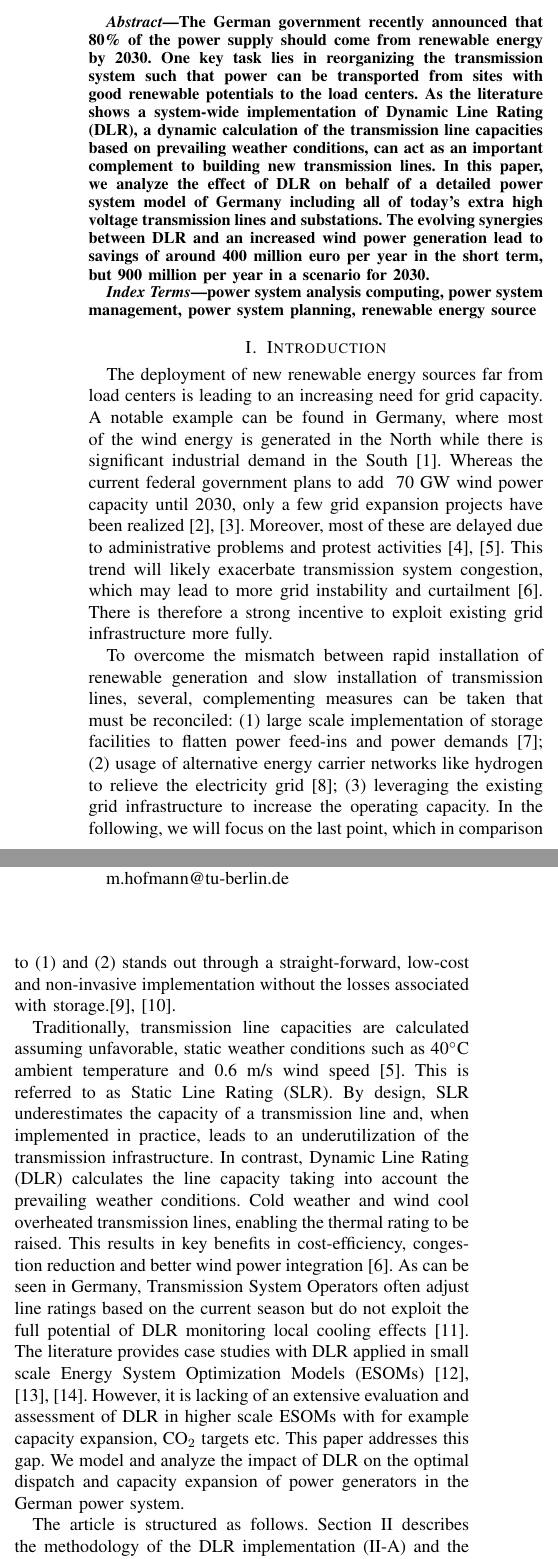
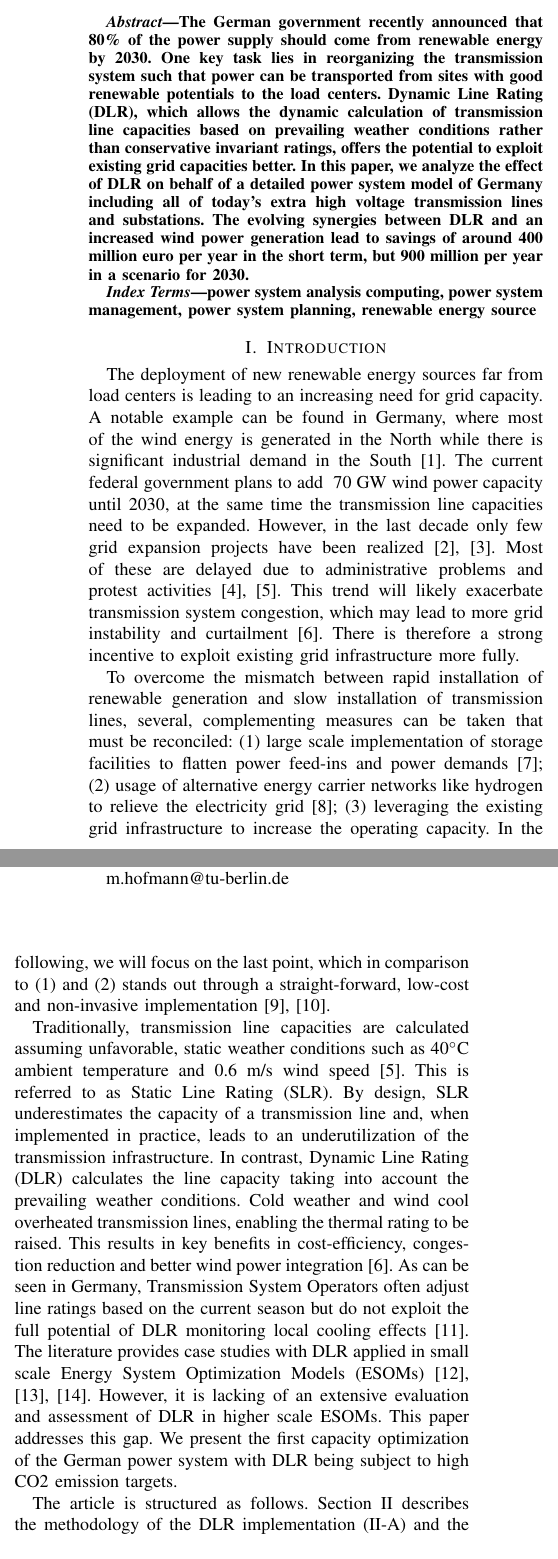
Before and after one commit to FabianHofmann/line-rating, a LaTeX paper (paper/main.tex): two parts of the columns of page 1 of 7, joined at a grey line, cut so that both start at the same text. Compiled offline with pdfLaTeX.

Commit message:
update toms comments 2

```diff
--- a/paper/main.tex
+++ b/paper/main.tex
@@ -64,7 +64,7 @@ natbib=true % natbib compatibility mode (\citep and \citet still work)
 \maketitle
 
 \begin{abstract}
-    The German government recently announced that 80\% of the power supply should come from renewable energy by 2030. One key task lies in reorganizing the transmission system such that power can be transported from sites with good renewable potentials to the load centers. As the literature shows a system-wide implementation of Dynamic Line Rating (DLR), a dynamic calculation of the transmission line capacities based on prevailing weather conditions, can act as an important complement to building new transmission lines. In this paper, we analyze the effect of DLR on behalf of a detailed power system model of Germany including all of today's extra high voltage transmission lines and substations. The evolving synergies between DLR and an increased wind power generation lead to savings of around 400 million euro per year in the short term, but 900 million per year in a scenario for 2030.
+    The German government recently announced that 80\% of the power supply should come from renewable energy by 2030. One key task lies in reorganizing the transmission system such that power can be transported from sites with good renewable potentials to the load centers. Dynamic Line Rating (DLR), which allows the dynamic calculation of transmission line capacities based on prevailing weather conditions rather than conservative invariant ratings, offers the potential to exploit existing grid capacities better. In this paper, we analyze the effect of DLR on behalf of a detailed power system model of Germany including all of today's extra high voltage transmission lines and substations. The evolving synergies between DLR and an increased wind power generation lead to savings of around 400 million euro per year in the short term, but 900 million per year in a scenario for 2030.
 \end{abstract}
 
 \begin{IEEEkeywords}
@@ -72,14 +72,14 @@ natbib=true % natbib compatibility mode (\citep and \citet still work)
 \end{IEEEkeywords}
 
 \section{Introduction}
-The deployment of new renewable energy sources far from load centers is leading to an increasing need for grid capacity. A notable example can be found in Germany, where most of the wind energy is generated in the North while there is significant industrial demand in the South \cite{kuhneConflictsNegotiationProcesses2018}. Whereas the current federal government plans to add ~70 GW wind power capacity until 2030, only a few grid expansion projects have been realized \cite{federalministryofeconomicaffairsandclimateactionGermanyCurrentClimate2022,burgerEnergyCharts2022}. Moreover, most of these are delayed due to administrative problems and protest activities \cite{neukirchProtestsGermanElectricity2016}, \cite{fernandezReviewDynamicLine2016}. This trend will likely exacerbate transmission system congestion, which may lead to more grid instability and curtailment \cite{erdincComprehensiveOverviewDynamic2020}. There is therefore a strong incentive to exploit existing grid infrastructure more fully.
+The deployment of new renewable energy sources far from load centers is leading to an increasing need for grid capacity. A notable example can be found in Germany, where most of the wind energy is generated in the North while there is significant industrial demand in the South \cite{kuhneConflictsNegotiationProcesses2018}. The current federal government plans to add ~70 GW wind power capacity until 2030, at the same time the transmission line capacities need to be expanded. However, in the last decade only few grid expansion projects have been realized \cite{federalministryofeconomicaffairsandclimateactionGermanyCurrentClimate2022,burgerEnergyCharts2022}. Most of these are delayed due to administrative problems and protest activities \cite{neukirchProtestsGermanElectricity2016}, \cite{fernandezReviewDynamicLine2016}. This trend will likely exacerbate transmission system congestion, which may lead to more grid instability and curtailment \cite{erdincComprehensiveOverviewDynamic2020}. There is therefore a strong incentive to exploit existing grid infrastructure more fully.
 
-To overcome the mismatch between rapid installation of renewable generation and slow installation of transmission lines, several, complementing measures can be taken that must be reconciled:  (1) large scale implementation of storage facilities to flatten power feed-ins and power demands \cite{caoPreventPromoteGrid2021}; (2) usage of alternative energy carrier networks like hydrogen to relieve the electricity grid \cite{welderDesignEvaluationHydrogen2019}; (3) leveraging the existing grid infrastructure to increase the operating capacity. In the following, we will focus on the last point, which in comparison to (1) and (2) stands out through a straight-forward, low-cost and non-invasive implementation without the losses associated with storage.\cite{deutscheenergie-agenturgmbhdenaErgebnispapierDenaStakeholderprozessHohere, minguezApplicationDigitalElevation2022}.
+To overcome the mismatch between rapid installation of renewable generation and slow installation of transmission lines, several, complementing measures can be taken that must be reconciled:  (1) large scale implementation of storage facilities to flatten power feed-ins and power demands \cite{caoPreventPromoteGrid2021}; (2) usage of alternative energy carrier networks like hydrogen to relieve the electricity grid \cite{welderDesignEvaluationHydrogen2019}; (3) leveraging the existing grid infrastructure to increase the operating capacity. In the following, we will focus on the last point, which in comparison to (1) and (2) stands out through a straight-forward, low-cost and non-invasive implementation \cite{deutscheenergie-agenturgmbhdenaErgebnispapierDenaStakeholderprozessHohere, minguezApplicationDigitalElevation2022}.
 
 Traditionally, transmission line capacities are calculated assuming unfavorable, static weather conditions such as 40$^\circ$C  ambient temperature and 0.6~m/s wind speed \cite{fernandezReviewDynamicLine2016}. This is referred to as Static Line Rating (SLR). By design, SLR underestimates the capacity of a transmission line and, when implemented in practice, leads to an underutilization of the transmission infrastructure. In contrast, Dynamic Line Rating (DLR) calculates the line capacity taking into account the prevailing weather conditions. Cold weather and wind cool overheated transmission lines, enabling the thermal rating to be raised. This results in key benefits in cost-efficiency, congestion reduction and better wind power integration \cite{erdincComprehensiveOverviewDynamic2020}.
 As can be seen in Germany, Transmission System Operators often adjust line ratings based on the current season but do not exploit the full potential of DLR monitoring local cooling effects \cite{bundesnetzagenturMonitoringReport20212022}.
-The literature provides case studies with DLR applied in small scale Energy System Optimization Models (ESOMs) \cite{liDayAheadSchedulingPower2019,dabbaghjamaneshEffectiveSchedulingReconfigurable2019,viaforaDayaheadDispatchOptimization2019}. However, it is lacking of an extensive evaluation and assessment of DLR in higher scale ESOMs with for example capacity expansion, CO$_2$ targets etc.
-This paper addresses this gap. We model and analyze the impact of DLR on the optimal dispatch and capacity expansion of power generators in the German power system.
+The literature provides case studies with DLR applied in small scale Energy System Optimization Models (ESOMs) \cite{liDayAheadSchedulingPower2019,dabbaghjamaneshEffectiveSchedulingReconfigurable2019,viaforaDayaheadDispatchOptimization2019}. However, it is lacking of an extensive evaluation and assessment of DLR in higher scale ESOMs.
+This paper addresses this gap. We present the first capacity optimization of the German power system with DLR being subject to high CO2 emission targets.
 
 The article is structured as follows.
 Section \ref{sec:methodology} describes the methodology of the DLR implementation (\ref{sec:dlr}) and the underlying power system modelling (\ref{sec:powersystem}). In Section \ref{sec:study-cases}, we present two case studies for the German power system used throughout the paper. Section \ref{sec:results} comprises the main results of the analysis with limitations outlined in Section \ref{sec:limitations}. A conclusion is presented in Section \ref{sec:conclusion}.
@@ -93,7 +93,7 @@ Section \ref{sec:methodology} describes the methodology of the DLR implementatio
 \label{sec:dlr}
 
 For simulating the effect of DLR, we follow the IEEE standard documented in \cite{IEEEStandardCalculating2012}, \cite{IEEEStd738}.
-The key concept of DLR is based on a dynamic estimation of the maximally allowed electrical current  for the conducting material. It is set such that the conductor does not surpass the maximally allowed temperature  after which impermissible sag of the line or hardware damage can be expected \cite{KARIMI2018600}. To model the weather dependent impact in DLR, we use Atlite \cite{hofmannAtliteLightweightPython2021}, a Python package used for converting weather data into time-series and energy potential for renewable power systems.
+The key concept of DLR is based on a dynamic estimation of the maximally allowed electrical current  for the conducting material. It is set such that the conductor does not surpass the maximally allowed temperature  after which impermissible sag of the line or hardware damage can be expected \cite{KARIMI2018600}. To model the weather dependent impact in DLR, we implemented the IEEE standard in Atlite \cite{hofmannAtliteLightweightPython2021}, a Python package used for converting weather data into renewable power potentials. \todo[inline]{checken}
 For each conductor, the heat balance equation
 \begin{align}
     q_c +q_r = q_s + I^2 \cdot R(T)
```
Also changed, not shown: paper/main.tex (6 more changed lines).
